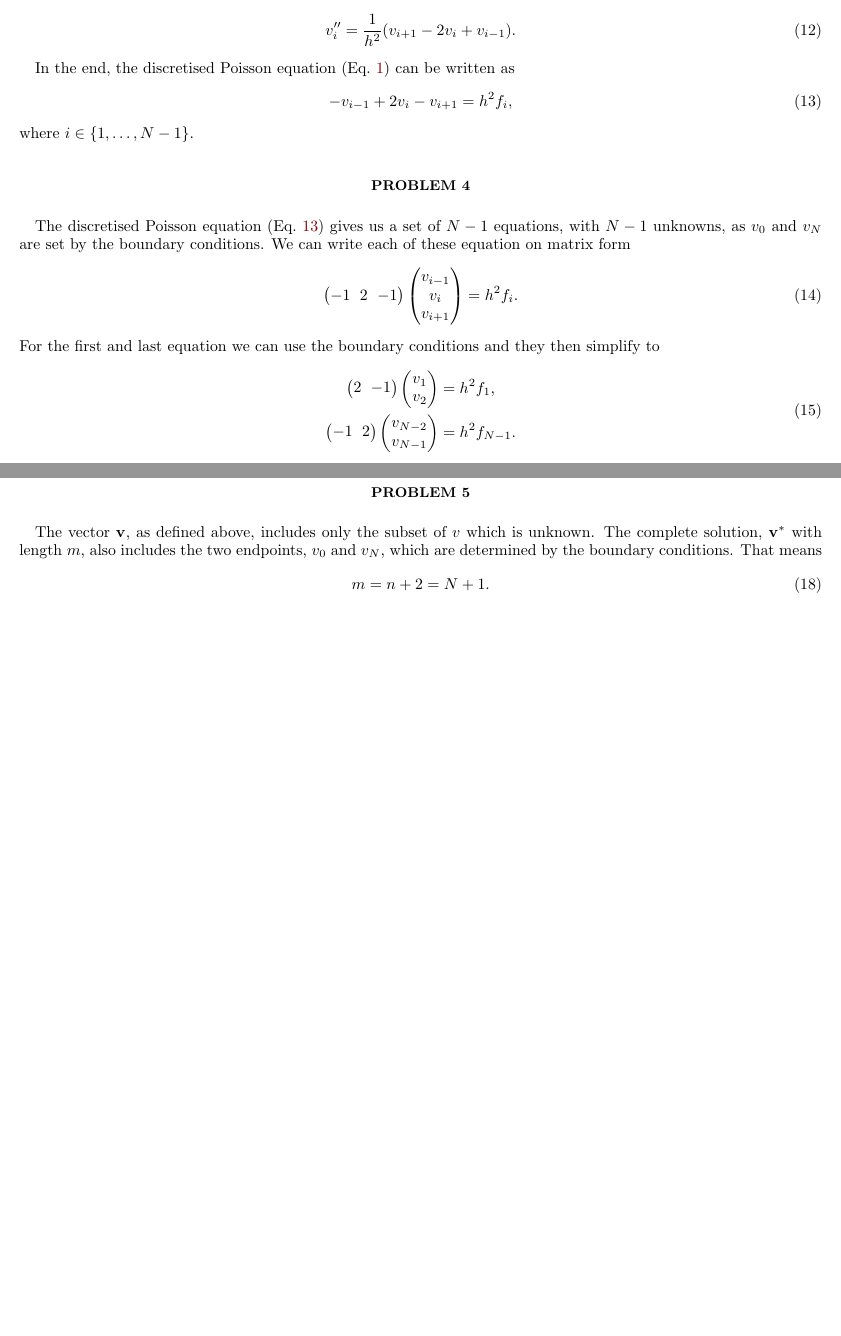
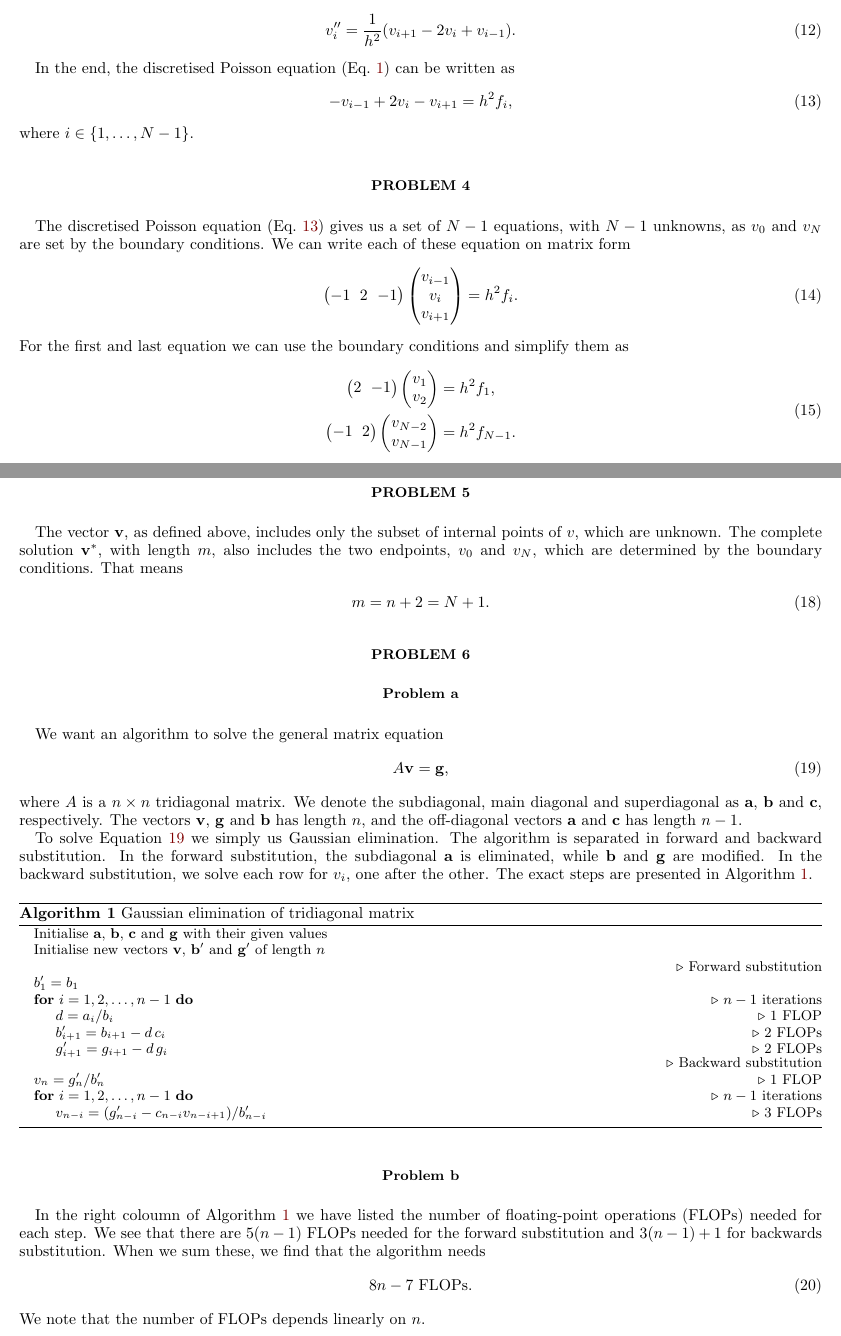
Before and after one commit to halvorme/FYS4150, a LaTeX paper (project1/report/report.tex): two parts of pages 2 and 3 of 3, joined at a grey line, cut so that both start at the same text, the shorter picture padded with empty space. Compiled offline with pdfLaTeX.

Commit message:
Completed Problem 6

```diff
--- a/project1/report/report.tex
+++ b/project1/report/report.tex
@@ -174,7 +174,7 @@ The discretised Poisson equation (Eq.~\ref{eq:discPoisson}) gives us a set of $N
     \end{pmatrix}
     = h^2 f_i.
 \end{equation}
-For the first and last equation we can use the boundary conditions and they then simplify to
+For the first and last equation we can use the boundary conditions and simplify them as
 \begin{equation}
     \begin{split}
         \begin{pmatrix}
@@ -235,9 +235,63 @@ where $A$ is a tridiagonal matrix, $\bv{v}$ is a vector of the unknown $v_i$'s a
 
 
 \section*{Problem 5}
-The vector $\bv{v}$, as defined above, includes only the subset of $v$ which is unknown. The complete solution, $\bv{v}^*$ with length $m$, also includes the two endpoints, $v_0$ and $v_N$, which are determined by the boundary conditions. That means
+
+The vector $\bv{v}$, as defined above, includes only the subset of internal points of $v$, which are unknown. The complete solution $\bv{v}^*$, with length $m$, also includes the two endpoints, $v_0$ and $v_N$, which are determined by the boundary conditions. That means
 \begin{equation}
     m = n + 2 = N + 1.
 \end{equation}
 
+
+\section*{Problem 6}
+\subsection*{Problem a}
+We want an algorithm to solve the general matrix equation
+\begin{equation}
+    A \bv{v} = \bv{g},
+    \label{eq:AvEqg}
+\end{equation}
+where $A$ is a $n \times n$ tridiagonal matrix. We denote the subdiagonal, main diagonal and superdiagonal as $\bv{a}$, $\bv{b}$ and $\bv{c}$, respectively. The vectors $\bv{v}$, $\bv{g}$ and $\bv{b}$ has length $n$, and the off-diagonal vectors $\bv{a}$ and $\bv{c}$ has length $n-1$.
+
+To solve Equation~\ref{eq:AvEqg} we simply us Gaussian elimination. The algorithm is separated in forward and backward substitution. In the forward substitution, the subdiagonal $\bv{a}$ is eliminated, while $\bv{b}$ and $\bv{g}$ are modified. In the backward substitution, we solve each row for $v_i$, one after the other. The exact steps are presented in Algorithm~\ref{algo:triDiagGauss}.
+
+\begin{algorithm}[H]
+    \caption{Gaussian elimination of tridiagonal matrix}\label{algo:triDiagGauss}
+    \begin{algorithmic}
+        \State Initialise $\bv{a}$, $\bv{b}$, $\bv{c}$ and $\bv{g}$ with their given values
+        \State Initialise new vectors $\bv{v}$, $\bv{b}'$ and $\bv{g}'$ of length $n$
+
+        \Comment Forward substitution
+        \State $b'_1 = b_1$
+        \For{$i = 1, 2, \dots, n-1$}                \Comment $n-1$ iterations
+            \State $d = a_i/b_i$                    \Comment 1 FLOP
+            \State $b'_{i+1} = b_{i+1} - d\, c_i$   \Comment 2 FLOPs
+            \State $g'_{i+1} = g_{i+1} - d\, g_i$   \Comment 2 FLOPs
+        \EndFor
+        \Comment Backward substitution
+        \State $v_n = g'_n/b'_n$                    \Comment 1 FLOP
+        \For{$i = 1, 2, \dots, n-1$}                \Comment $n-1$ iterations
+            \State $v_{n-i} = (g'_{n-i} - c_{n-i} v_{n-i+1})/b'_{n-i}$  \Comment 3 FLOPs
+        \EndFor
+    \end{algorithmic}
+\end{algorithm}
+
+\subsection*{Problem b}
+
+In the right coloumn of Algorithm~\ref{algo:triDiagGauss} we have listed the number of floating-point operations (FLOPs) needed for each step. We see that there are $5(n-1)$ FLOPs needed for the forward substitution and $3(n-1)+1$ for backwards substitution. When we sum these, we find that the algorithm needs
+\begin{equation}
+    8n-7 \textrm{ FLOPs}.
+\end{equation}
+We note that the number of FLOPs depends linearly on $n$.
+
+
+
+
+
+
+
+
+
+
+
+
+
 \end{document}
```
